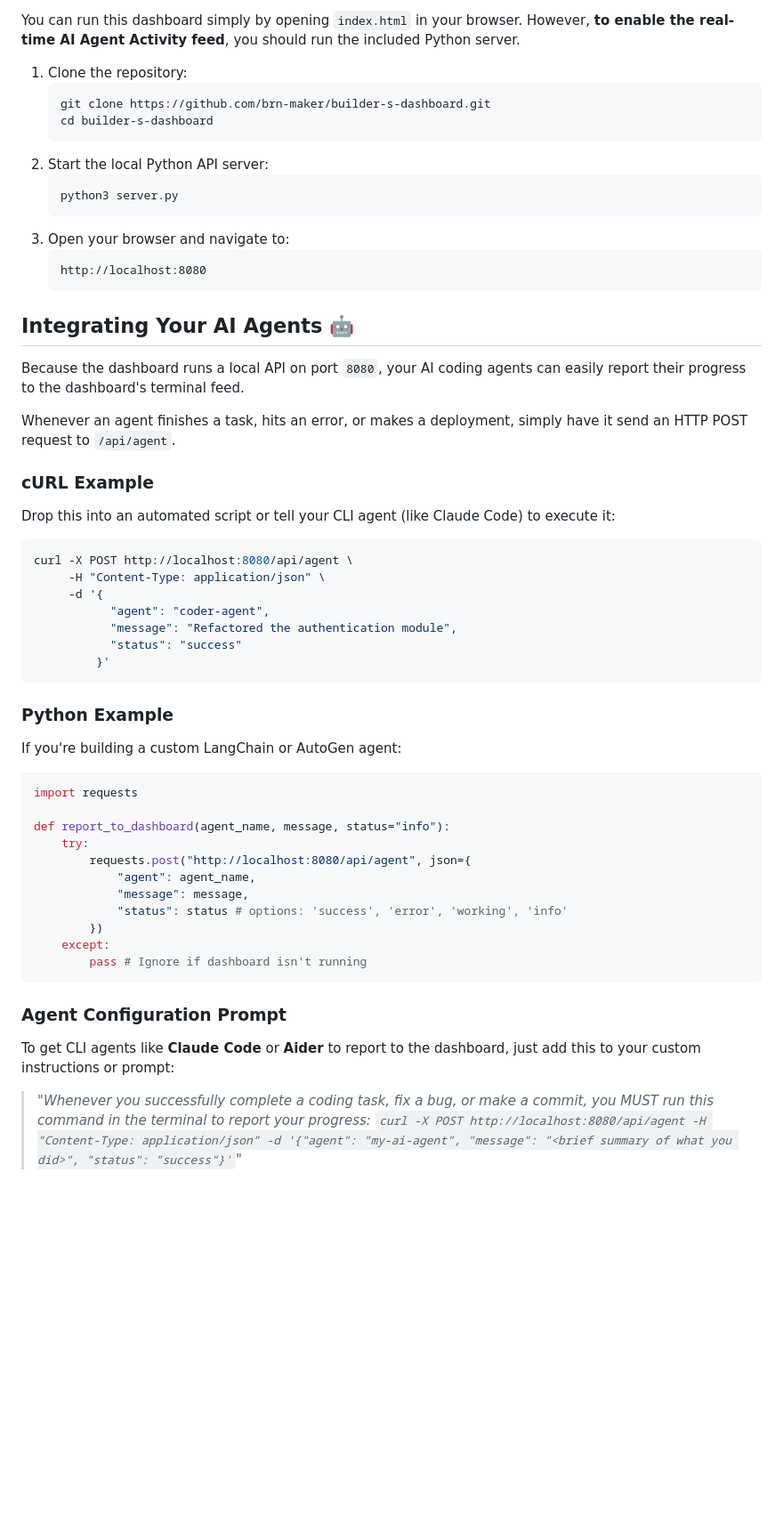
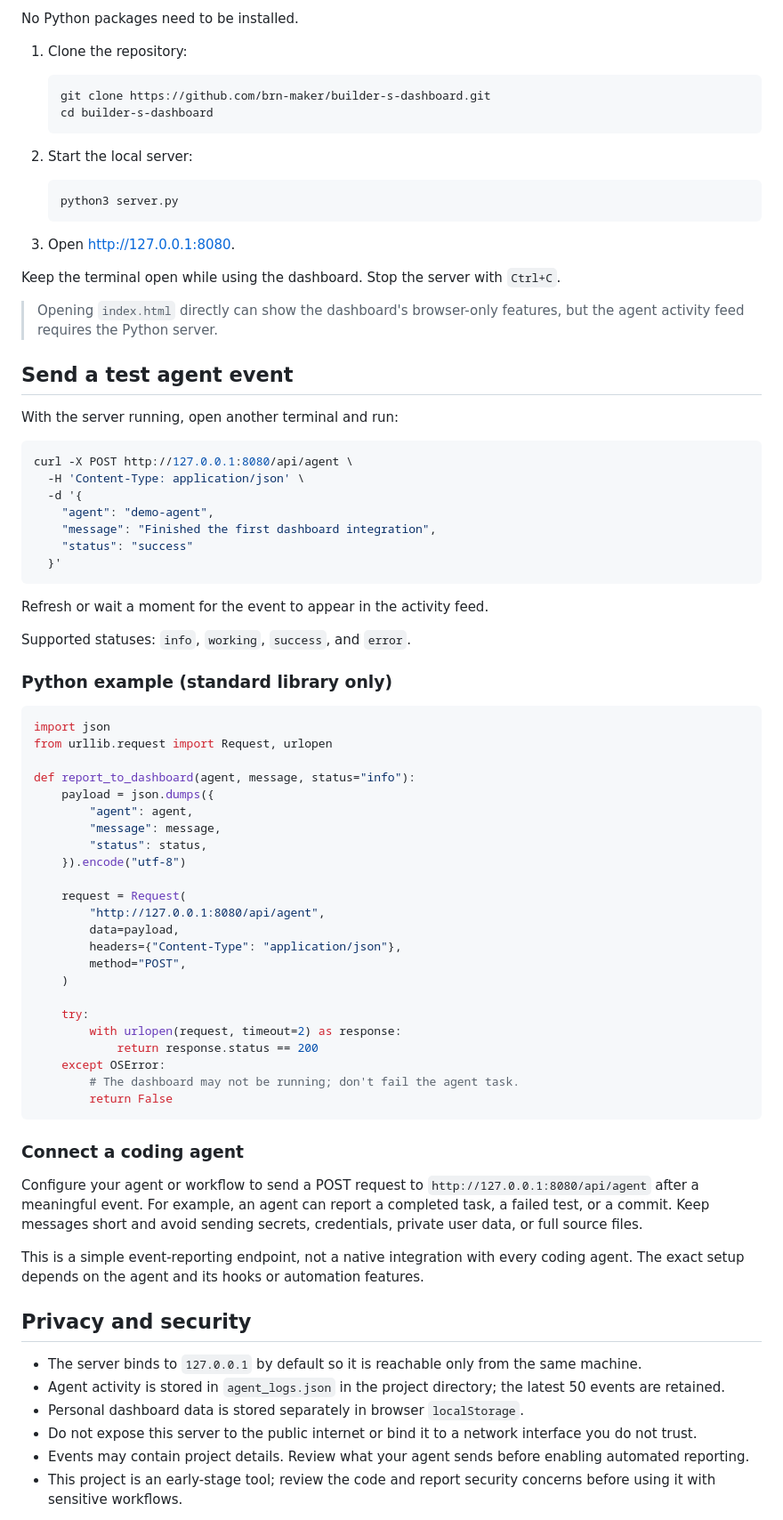
Before and after one commit to brn-maker/builder-s-dashboard, a Markdown page: README.md, the part around one of its changes. Shown at 89% size. Rendered like a GitHub page; blank space fills up the shorter version.

Commit message:
docs: clarify project scope and improve quick start

````diff
--- a/README.md
+++ b/README.md
@@ -30,54 +28,83 @@ A premium, glassmorphism "Life OS" and command center designed specifically for
 
-You can run this dashboard simply by opening `index.html` in your browser. However, **to enable the real-time AI Agent Activity feed**, you should run the included Python server.
+No Python packages need to be installed.
 
 1. Clone the repository:
+
    ```bash
    git clone https://github.com/brn-maker/builder-s-dashboard.git
    cd builder-s-dashboard
    ```
-2. Start the local Python API server:
+
+2. Start the local server:
+
    ```bash
    python3 server.py
    ```
-3. Open your browser and navigate to:
-   ```
-   http://localhost:8080
-   ```
 
-## Integrating Your AI Agents 🤖
+3. Open [http://127.0.0.1:8080](http://127.0.0.1:8080).
 
-Because the dashboard runs a local API on port `8080`, your AI coding agents can easily report their progress to the dashboard's terminal feed.
+Keep the terminal open while using the dashboard. Stop the server with `Ctrl+C`.
 
-Whenever an agent finishes a task, hits an error, or makes a deployment, simply have it send an HTTP POST request to `/api/agent`.
+> Opening `index.html` directly can show the dashboard's browser-only features, but the agent activity feed requires the Python server.
 
-### cURL Example
-Drop this into an automated script or tell your CLI agent (like Claude Code) to execute it:
+## Send a test agent event
+
+With the server running, open another terminal and run:
+
 ```bash
-curl -X POST http://localhost:8080/api/agent \
-     -H "Content-Type: application/json" \
-     -d '{
-           "agent": "coder-agent",
-           "message": "Refactored the authentication module",
-           "status": "success"
-         }'
+curl -X POST http://127.0.0.1:8080/api/agent \
+  -H 'Content-Type: application/json' \
+  -d '{
+    "agent": "demo-agent",
+    "message": "Finished the first dashboard integration",
+    "status": "success"
+  }'
 ```
 
-### Python Example
-If you're building a custom LangChain or AutoGen agent:
+Refresh or wait a moment for the event to appear in the activity feed.
+
+Supported statuses: `info`, `working`, `success`, and `error`.
+
+### Python example (standard library only)
+
 ```python
-import requests
+import json
+from urllib.request import Request, urlopen
 
-def report_to_dashboard(agent_name, message, status="info"):
+def report_to_dashboard(agent, message, status="info"):
+    payload = json.dumps({
+        "agent": agent,
+        "message": message,
+        "status": status,
+    }).encode("utf-8")
+
+    request = Request(
+        "http://127.0.0.1:8080/api/agent",
+        data=payload,
+        headers={"Content-Type": "application/json"},
+        method="POST",
+    )
+
     try:
-        requests.post("http://localhost:8080/api/agent", json={
-            "agent": agent_name,
-            "message": message,
-            "status": status # options: 'success', 'error', 'working', 'info'
-        })
-    except:
-        pass # Ignore if dashboard isn't running
+        with urlopen(request, timeout=2) as response:
+            return response.status == 200
+    except OSError:
+        # The dashboard may not be running; don't fail the agent task.
+        return False
 ```
 
-### Agent Configuration Prompt
-To get CLI agents like **Claude Code** or **Aider** to report to the dashboard, just add this to your custom instructions or prompt:
-> *"Whenever you successfully complete a coding task, fix a bug, or make a commit, you MUST run this command in the terminal to report your progress: `curl -X POST http://localhost:8080/api/agent -H "Content-Type: application/json" -d '{"agent": "my-ai-agent", "message": "<brief summary of what you did>", "status": "success"}'`"*
+### Connect a coding agent
+
+Configure your agent or workflow to send a POST request to `http://127.0.0.1:8080/api/agent` after a meaningful event. For example, an agent can report a completed task, a failed test, or a commit. Keep messages short and avoid sending secrets, credentials, private user data, or full source files.
+
+This is a simple event-reporting endpoint, not a native integration with every coding agent. The exact setup depends on the agent and its hooks or automation features.
+
+## Privacy and security
+
+- The server binds to `127.0.0.1` by default so it is reachable only from the same machine.
+- Agent activity is stored in `agent_logs.json` in the project directory; the latest 50 events are retained.
+- Personal dashboard data is stored separately in browser `localStorage`.
+- Do not expose this server to the public internet or bind it to a network interface you do not trust.
+- Events may contain project details. Review what your agent sends before enabling automated reporting.
+- This project is an early-stage tool; review the code and report security concerns before using it with sensitive workflows.
+
````
Also changed, not shown: other parts of README.md (+40 -22 lines).
